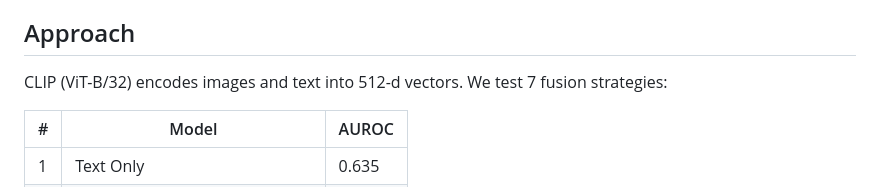
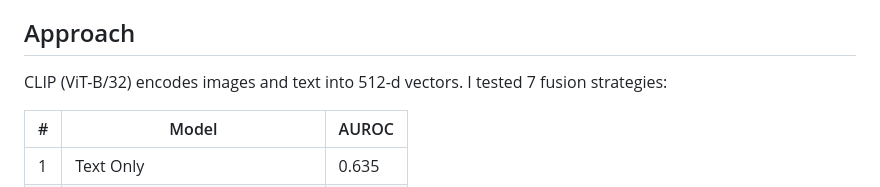
Before and after one commit to NavyaSharma2744/multimodal-gated-fusion, a Markdown page: README.md, the part around the change. Drawn GitHub-style.

```diff
--- a/README.md
+++ b/README.md
@@ -12,7 +12,7 @@ When fusing image and text for hate detection in memes, does a model that learns
 
 ## Approach
 
-CLIP (ViT-B/32) encodes images and text into 512-d vectors. We test 7 fusion strategies:
+CLIP (ViT-B/32) encodes images and text into 512-d vectors. I tested 7 fusion strategies:
 
 | # | Model | AUROC |
 |---|-------|-------|
```
